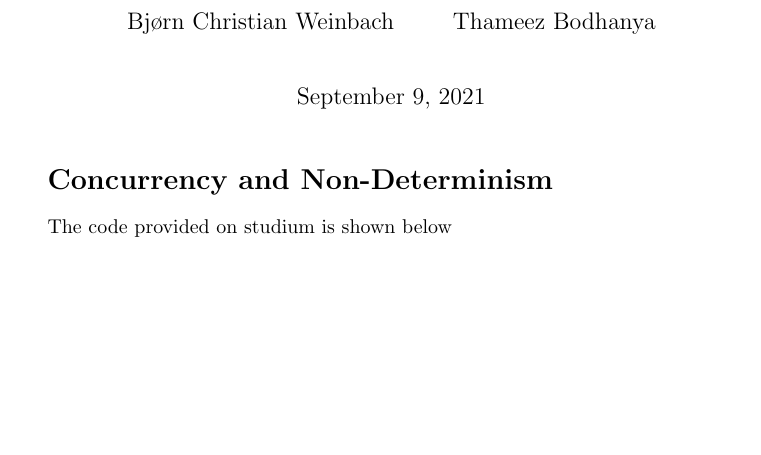
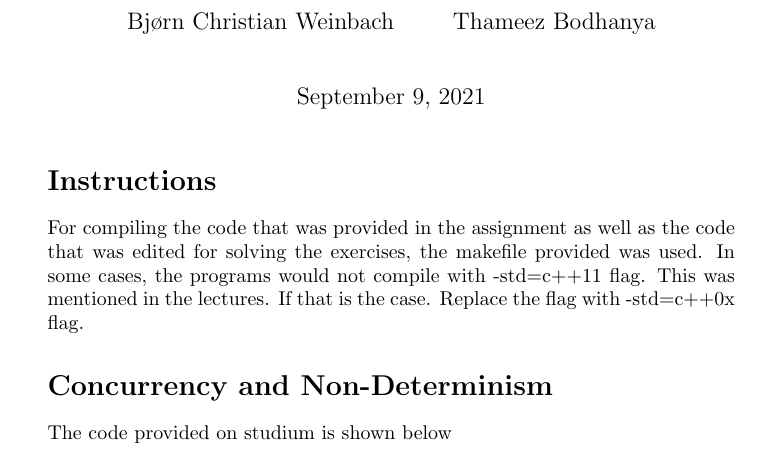
Before and after one commit to bcwein/1DL530-PP, a LaTeX problem sheet (Exercises/Assignment1/Assigment1.tex, which reads Exercises/Assignment1/Sections/Instructions.tex): part of page 1 of 10, cut so that both start at the same text, the shorter picture padded with empty space. Compiled offline with pdfLaTeX.

Commit message:
Added compile instructions.

```diff
--- /dev/null
+++ b/Exercises/Assignment1/Sections/Instructions.tex
@@ -0,0 +1,6 @@
+\section{Instructions}
+
+For compiling the code that was provided in the assignment as well as the
+code that was edited for solving the exercises, the makefile provided was used.
+In some cases, the programs would not compile with -std=c++11 flag. This was mentioned
+in the lectures. If that is the case. Replace the flag with -std=c++0x flag.
```
Also changed, not shown: Exercises/Assignment1/Assigment1.tex (+1 -0 lines), Exercises/Assignment1/Assigment1.pdf, Exercises/Assignment1/code/Makefile (added), 1 other file.
